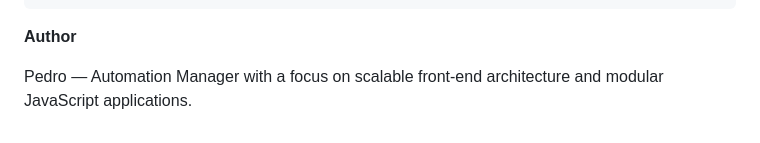
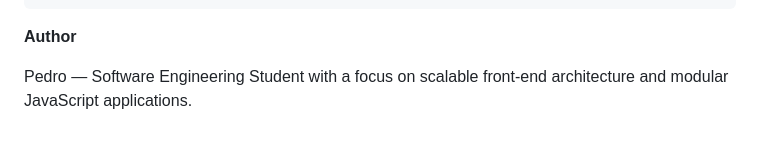
Before and after one commit to pedrospee/-PET-Appointment-Scheduling-System, a Markdown page: README.md, the part around the change. GitHub-like rendering.

Commit message:
Update author description to reflect current status

```diff
--- a/README.md
+++ b/README.md
@@ -187,4 +187,4 @@ Potential production-level extensions:
 
 **Author**
 
-Pedro — Automation Manager with a focus on scalable front-end architecture and modular JavaScript applications.
+Pedro — Software Engineering Student with a focus on scalable front-end architecture and modular JavaScript applications.
```
